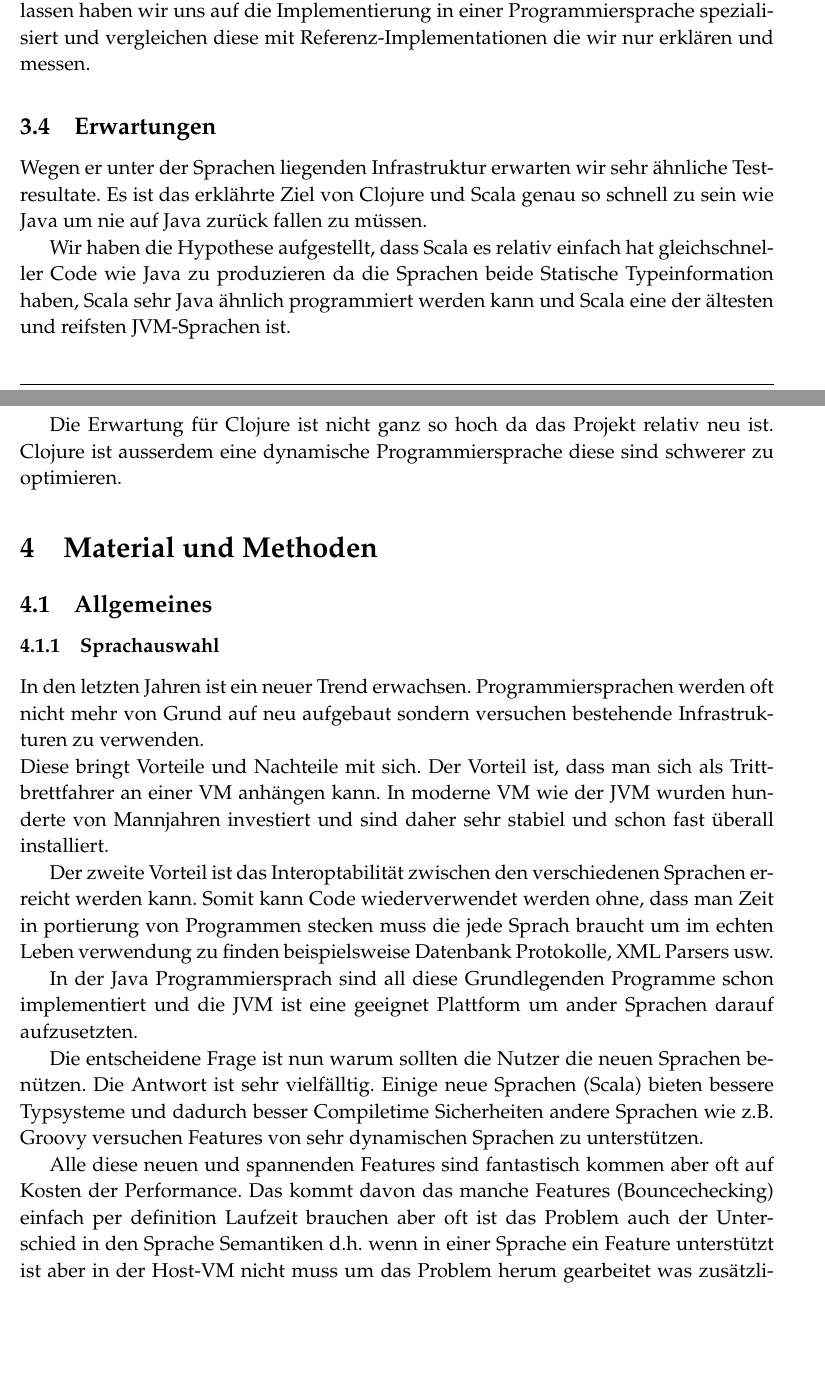
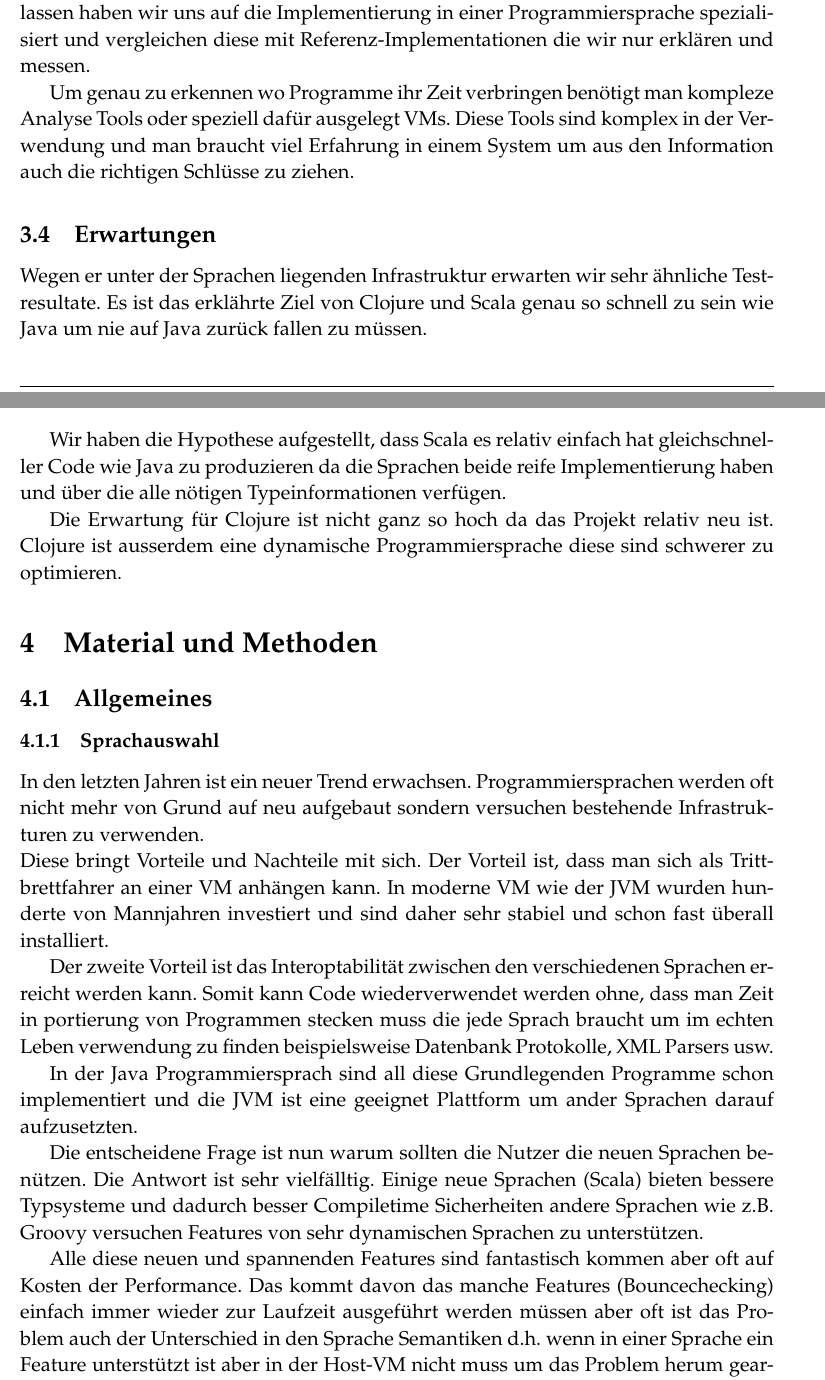
Before and after one commit to nickik/IDPA-Programmiersprachen-Benchmarken, a LaTeX document (maindoku/main.tex): two parts of pages 5 and 6 of 39, joined at a grey line, cut so that both start at the same text, the shorter picture padded with empty space. Compiled offline with pdfLaTeX.

Commit message:
still working on 1.3

```diff
--- a/maindoku/main.tex
+++ b/maindoku/main.tex
@@ -126,6 +126,11 @@ Implementierung in einer Programmiersprache spezialisiert und
 vergleichen diese mit Referenz-Implementationen die wir nur erklären
 und messen.
 
+Um genau zu erkennen wo Programme ihr Zeit verbringen benötigt man
+kompleze Analyse Tools oder speziell dafür ausgelegt VMs. Diese Tools
+sind komplex in der Verwendung und man braucht viel Erfahrung in einem
+System um aus den Information auch die richtigen Schlüsse zu ziehen.
+
 \subsection{Erwartungen}
 
 Wegen er unter der Sprachen liegenden Infrastruktur erwarten wir sehr
@@ -135,11 +140,12 @@ zu m\"ussen.
 
 Wir haben die Hypothese aufgestellt, dass Scala es relativ einfach hat
 gleichschneller Code wie Java zu produzieren da die Sprachen beide
-Statische Typeinformation haben, Scala sehr Java \"ahnlich programmiert werden kann
-und Scala eine der \"altesten und reifsten JVM-Sprachen ist.
+reife Implementierung haben und \"uber die alle nötigen
+Typeinformationen verf\"ugen.
 
 Die Erwartung f\"ur Clojure ist nicht ganz so hoch da das Projekt relativ neu ist. Clojure
-ist ausserdem eine dynamische Programmiersprache diese sind schwerer zu optimieren.
+ist ausserdem eine dynamische Programmiersprache diese sind schwerer
+zu optimieren.
 
 \section{Material und Methoden}
 
@@ -174,9 +180,10 @@ von sehr dynamischen Sprachen zu unterst\"utzen.
 
 Alle diese neuen und spannenden Features sind fantastisch kommen aber
 oft auf Kosten der Performance. Das kommt davon das manche Features (Bouncechecking)
-einfach per definition Laufzeit brauchen aber oft ist das Problem auch der Unterschied in
-den Sprache Semantiken d.h. wenn in einer Sprache ein Feature
-unterst\"utzt ist aber in der Host-VM nicht muss um das Problem herum
+einfach immer wieder zur Laufzeit ausgef\"uhrt werden m\"ussen aber
+oft ist das Problem auch der Unterschied in den Sprache Semantiken
+d.h. wenn in einer Sprache ein Feature unterst\"utzt ist aber in der
+Host-VM nicht muss um das Problem herum
 gearbeitet was zus\"atzlichen Runtime-Overhead verursacht. In dieser
 Arbeit haben wir uns zwei der meiste verwendeten neuen JVM-Sprachen
 ausgesucht um herauszufinden ob diese es schaffen die Geschwindikeit
```
